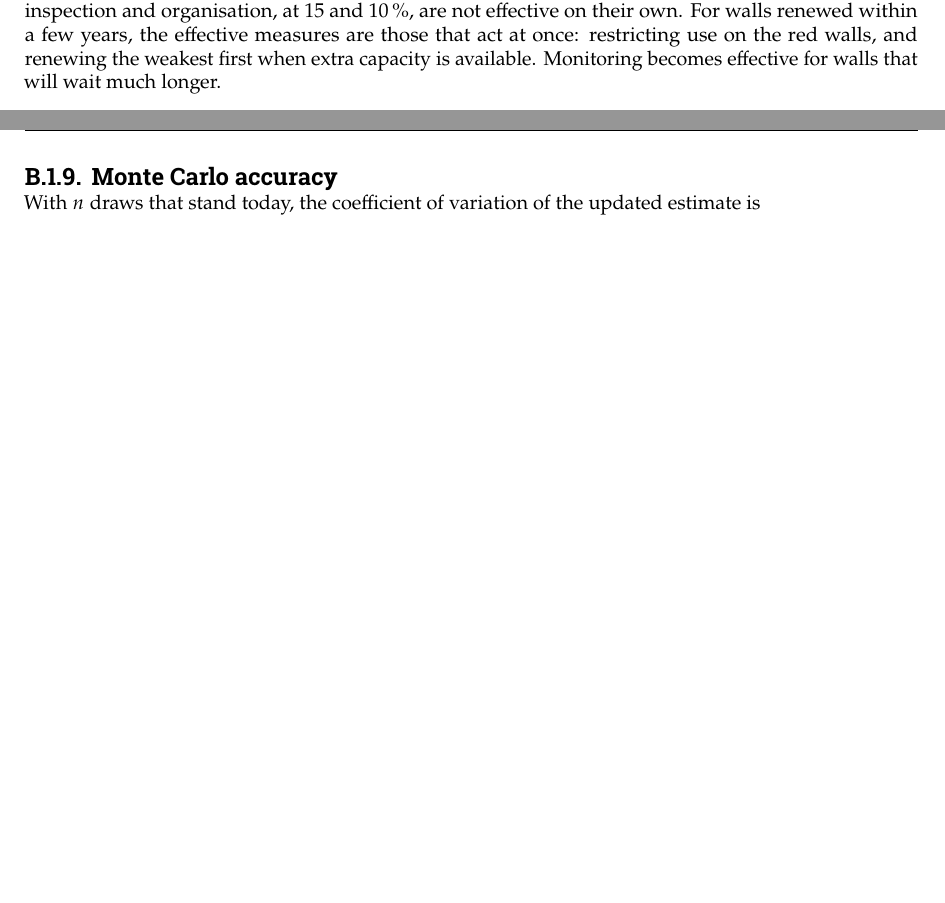
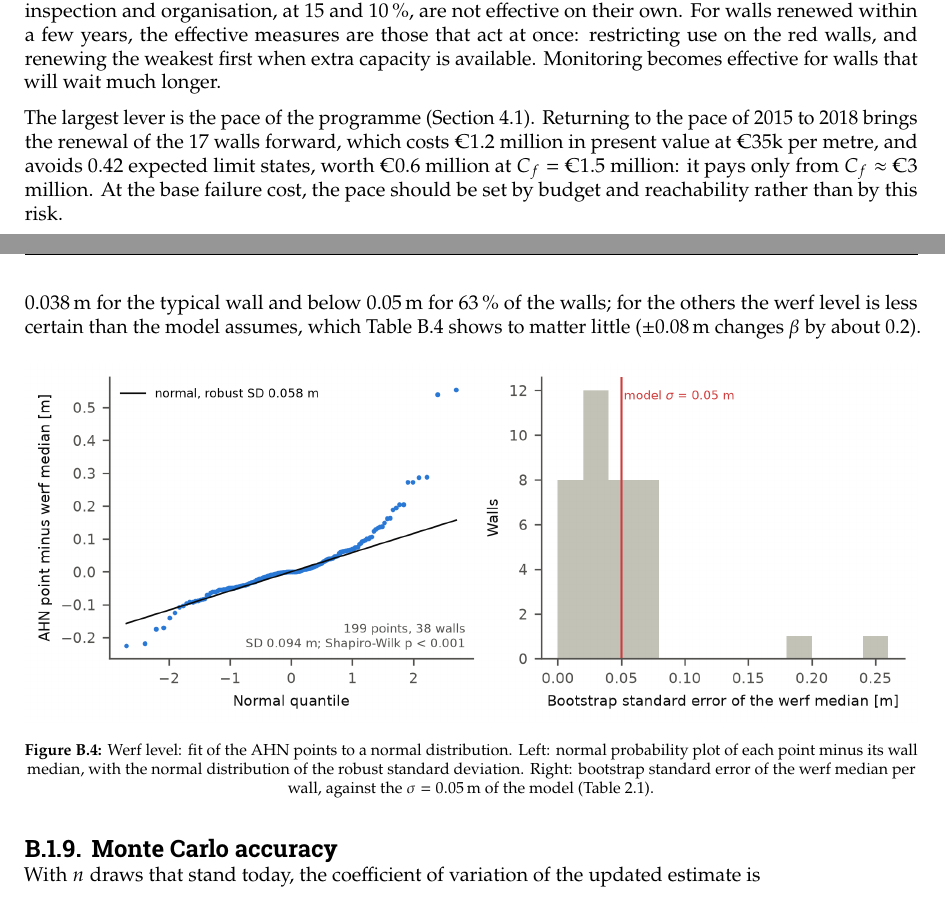
Before and after one commit to pepijnreyn/CME4150_GroupProject, a LaTeX thesis (report/report.tex, which reads report/appendix/appendix-b.tex, report/mainmatter/chapter-3.tex): two parts of pages 20 and 40 of 50, joined at a grey line, cut so that both start at the same text, the shorter picture padded with empty space. Compiled offline with pdfLaTeX.

Commit message:
Data fit of the werf level, half-effect variant of the measures, pace priced as a programme decision
Co-Authored-By: Claude Opus 5.5 <noreply@anthropic.com>

```diff
--- a/report/appendix/appendix-b.tex
+++ b/report/appendix/appendix-b.tex
@@ -365,3 +370,19 @@ Surcharge & $N(7\,\text{kPa}, 0.20)$ &
+cover. The bootstrap standard error of the median is 0.038\,m for the typical
+wall and below 0.05\,m for 63\,\% of the walls; for the others the werf level is
+less certain than the model assumes, which Table~\ref{tab:tornado-full} shows
+to matter little ($\pm$0.08\,m changes $\beta$ by about 0.2).
+
+\begin{figure}[htbp]
+\centering
+\includegraphics[width=\textwidth]{figures/app_werf_fit.png}
+\caption{Werf level: fit of the AHN points to a normal distribution. Left:
+normal probability plot of each point minus its wall median, with the normal
+distribution of the robust standard deviation. Right: bootstrap standard error
+of the werf median per wall, against the $\sigma = 0.05$\,m of the model
+(Table~\ref{tab:prob-variables}).}
+\label{fig:app-werf-fit}
+\end{figure}
+
 \subsection{Monte Carlo accuracy}\label{app:prob-mc}
 
 With $n$ draws that stand today, the coefficient of variation of the updated
--- a/report/mainmatter/chapter-3.tex
+++ b/report/mainmatter/chapter-3.tex
@@ -475,6 +476,14 @@ For walls renewed within a few years, the effective measures are those that
 act at once: restricting use on the red walls, and renewing the weakest first
 when extra capacity is available. Monitoring becomes effective for walls that
 will wait much longer.
+
+The largest lever is the pace of the programme
+(Section~\ref{sec:regression}). Returning to the pace of 2015 to 2018 brings the
+renewal of the 17 walls forward, which costs \euro1.2 million in present value
+at \euro35k per metre, and avoids 0.42 expected limit states, worth
+\euro0.6 million at $C_f = $ \euro1.5 million: it pays only from $C_f \approx$
+\euro3 million. At the base failure cost, the pace should be set by budget and
+reachability rather than by this risk.
 
 
 
```
Also changed, not shown: report/mainmatter/chapter-2.tex (+3 -2 lines), report/figures/app_werf_fit.png (added), report/appendix/appendix-b.tex (5 more changed lines), report/mainmatter/chapter-3.tex (3 more changed lines).
